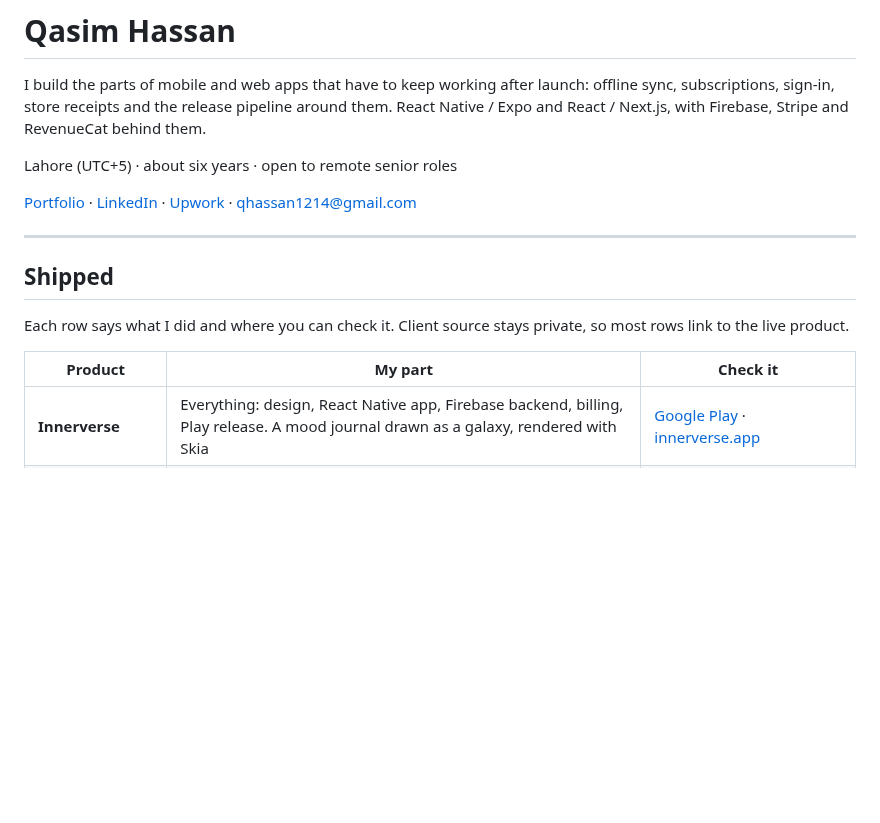
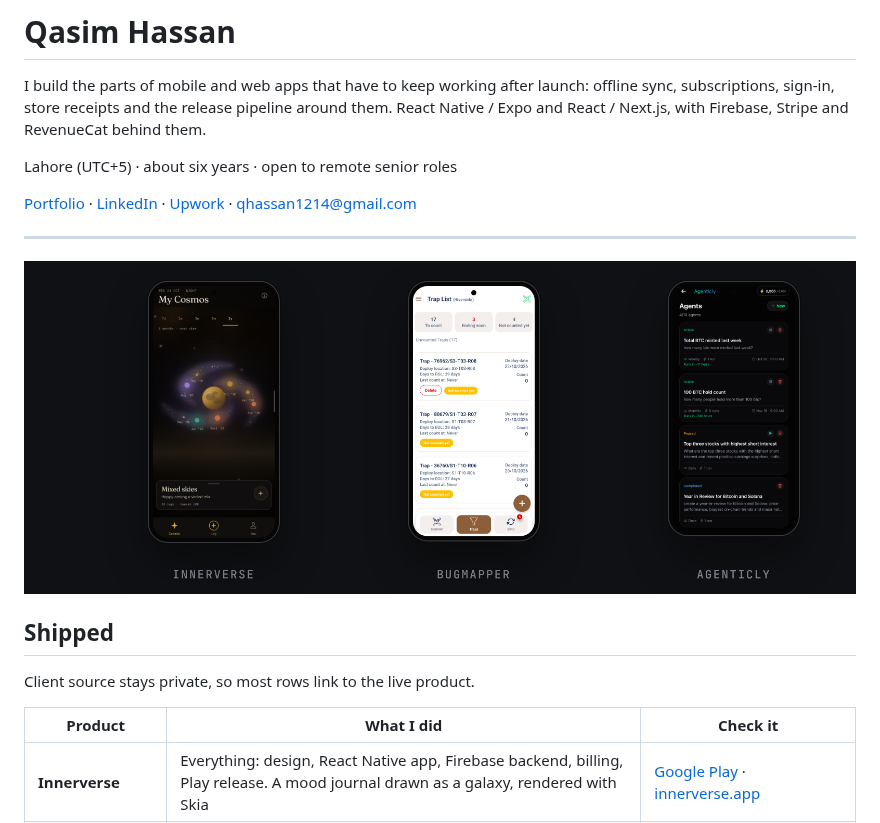
Before and after one commit to QasimJaffry/QasimJaffry, a Markdown page: README.md, the part around one of its changes. Drawn GitHub-style; pictures changed too: assets/apps.png (added); blank space fills up the shorter version.

Commit message:
Restrained profile README: one screenshot strip, text sections
Co-Authored-By: Claude Sonnet 5.5 <noreply@anthropic.com>
Claude-Session: https://claude.ai/code/session_01G1Hs7nu9EbSvBCxfE1zDwq

```diff
--- a/README.md
+++ b/README.md
@@ -8,11 +8,13 @@ Lahore (UTC+5) · about six years · open to remote senior roles
 
 ---
 
+<img src="assets/apps.png" alt="Screens from Innerverse, BugMapper and Agenticly" width="100%">
+
 ## Shipped
 
-Each row says what I did and where you can check it. Client source stays private, so most rows link to the live product.
+Client source stays private, so most rows link to the live product.
 
-| Product | My part | Check it |
+| Product | What I did | Check it |
 |---|---|---|
 | **Innerverse** | Everything: design, React Native app, Firebase backend, billing, Play release. A mood journal drawn as a galaxy, rendered with Skia | [Google Play](https://play.google.com/store/apps/details?id=innerverse.app) · [innerverse.app](https://innerverse.app) |
 | **BugMapper** (2023 to now) | Senior engineer on a greenhouse pest-scouting platform. The field app: camera QR scanning, offline SQLite queue with sync, encrypted file transfer with an on-site device, English and Turkish | [bugmapper.com.tr](https://bugmapper.com.tr/) |
```
Also changed, not shown: other parts of README.md (+1 -3 lines).
